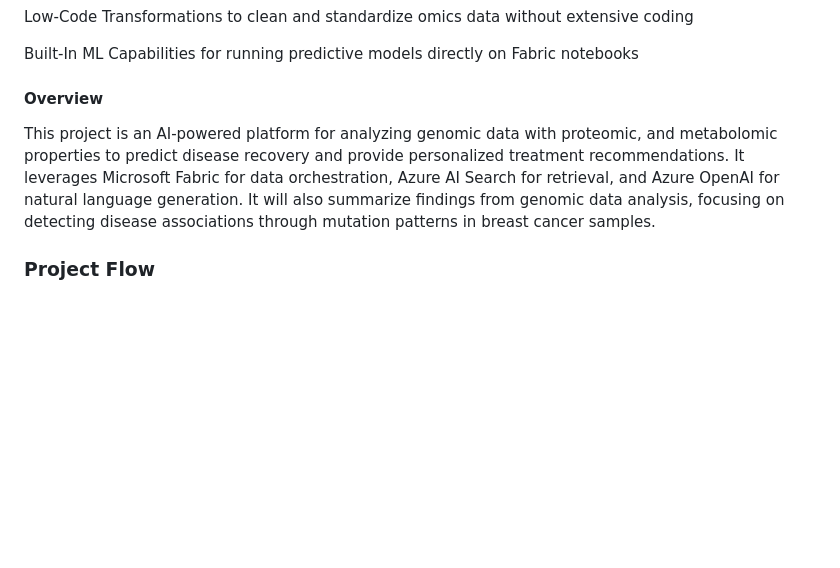
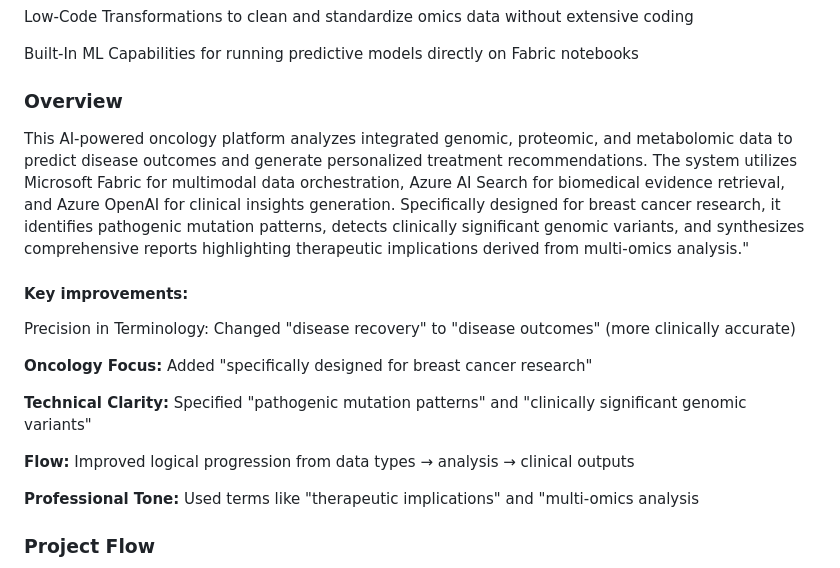
Before and after one commit to danielmuthama23/GenoHos--Microsoft_HackAI-Genomic_Analysis, a Markdown page: README.md, the part around the change. GitHub-like rendering; blank space fills up the shorter version.

```diff
--- a/README.md
+++ b/README.md
@@ -34,8 +34,20 @@ Low-Code Transformations to clean and standardize omics data without extensive c
 
 Built-In ML Capabilities for running predictive models directly on Fabric notebooks
 
-#### Overview
-This project is an AI-powered platform for analyzing genomic data with proteomic, and metabolomic properties to predict disease recovery and provide personalized treatment recommendations. It leverages Microsoft Fabric for data orchestration, Azure AI Search for retrieval, and Azure OpenAI for natural language generation. It will also summarize findings from genomic data analysis, focusing on detecting disease associations through mutation patterns in breast cancer samples.
+### Overview
+This AI-powered oncology platform analyzes integrated genomic, proteomic, and metabolomic data to predict disease outcomes and generate personalized treatment recommendations. The system utilizes Microsoft Fabric for multimodal data orchestration, Azure AI Search for biomedical evidence retrieval, and Azure OpenAI for clinical insights generation. Specifically designed for breast cancer research, it identifies pathogenic mutation patterns, detects clinically significant genomic variants, and synthesizes comprehensive reports highlighting therapeutic implications derived from multi-omics analysis."
+
+#### Key improvements:
+
+Precision in Terminology: Changed "disease recovery" to "disease outcomes" (more clinically accurate)
+
+**Oncology Focus:** Added "specifically designed for breast cancer research"
+
+**Technical Clarity:** Specified "pathogenic mutation patterns" and "clinically significant genomic variants"
+
+**Flow:** Improved logical progression from data types → analysis → clinical outputs
+
+**Professional Tone:** Used terms like "therapeutic implications" and "multi-omics analysis
 
 ### Project Flow
 
```
